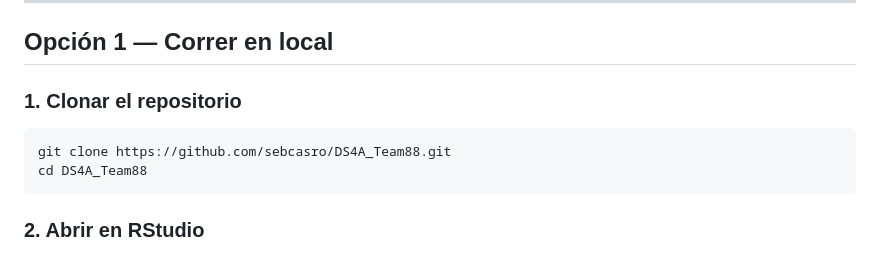
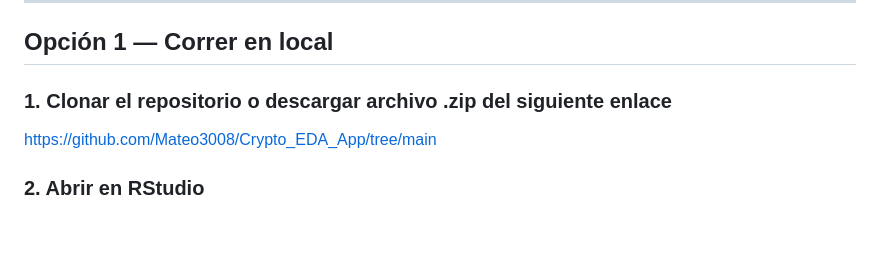
Before and after one commit to Mateo3008/Crypto_EDA_App, a Markdown page: README.md, the part around the change. GitHub-like rendering; blank space fills up the shorter version.

````diff
--- a/README.md
+++ b/README.md
@@ -36,12 +36,9 @@ Dashboard interactivo que consume datos en tiempo real de la API de [CryptoCompa
 
 ## Opción 1 — Correr en local
 
-### 1. Clonar el repositorio
+### 1. Clonar el repositorio o descargar archivo .zip del siguiente enlace
 
-```bash
-git clone https://github.com/sebcasro/DS4A_Team88.git
-cd DS4A_Team88
-```
+https://github.com/Mateo3008/Crypto_EDA_App/tree/main
 
 ### 2. Abrir en RStudio
 
````
